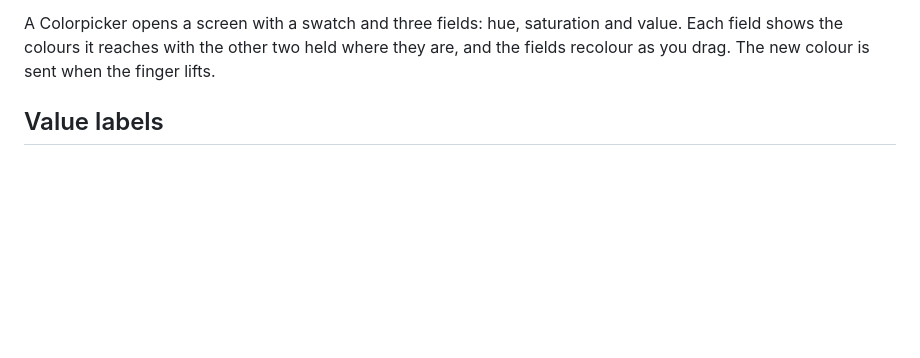
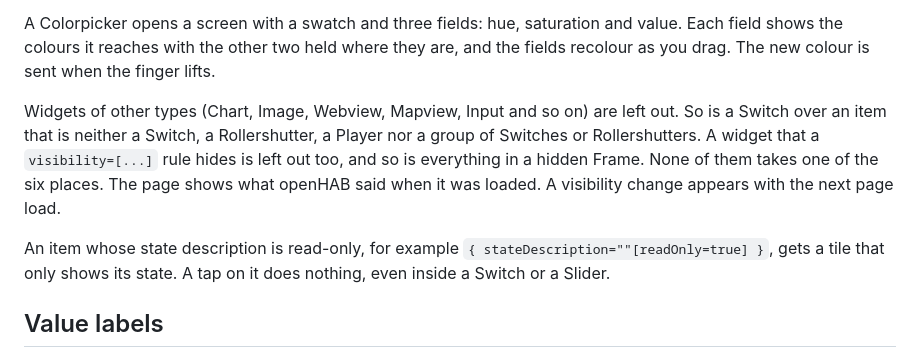
Before and after one commit to c5n/oh-ez-touch, a Markdown page: doc/sitemap.md, the part around the change. Rendered like a GitHub page; blank space fills up the shorter version.

Commit message:
doc: hidden, unsupported and read-only widgets
Co-Authored-By: Claude Opus 5.5 (1M context) <noreply@anthropic.com>

```diff
--- a/doc/sitemap.md
+++ b/doc/sitemap.md
@@ -23,6 +23,18 @@ A Colorpicker opens a screen with a swatch and three fields: hue, saturation
 and value. Each field shows the colours it reaches with the other two held
 where they are, and the fields recolour as you drag. The new colour is sent
 when the finger lifts.
+
+Widgets of other types (Chart, Image, Webview, Mapview, Input and so on) are
+left out. So is a Switch over an item that is neither a Switch, a
+Rollershutter, a Player nor a group of Switches or Rollershutters. A widget
+that a `visibility=[...]` rule hides is left out too, and so is everything in
+a hidden Frame. None of them takes one of the six places. The page shows what
+openHAB said when it was loaded. A visibility change appears with the next
+page load.
+
+An item whose state description is read-only, for example
+`{ stateDescription=""[readOnly=true] }`, gets a tile that only shows its
+state. A tap on it does nothing, even inside a Switch or a Slider.
 
 ## Value labels
 
```
Also changed, not shown: doc/openhab-fixtures.md (+2 -1 lines).
